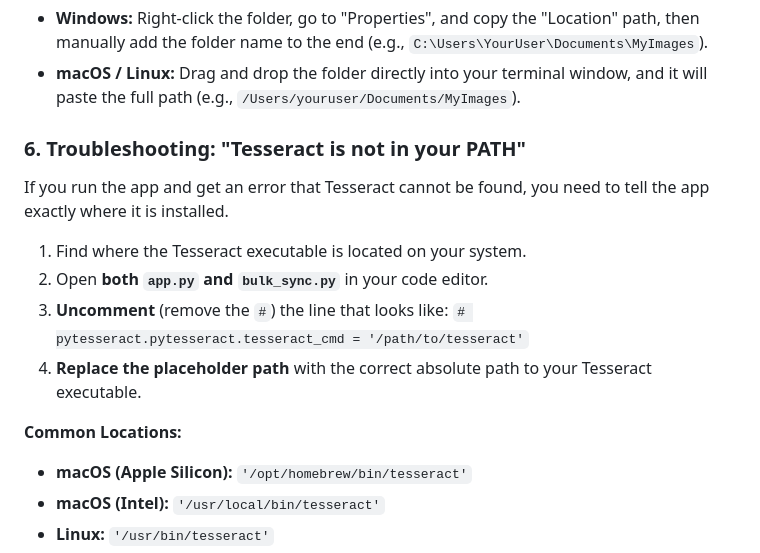
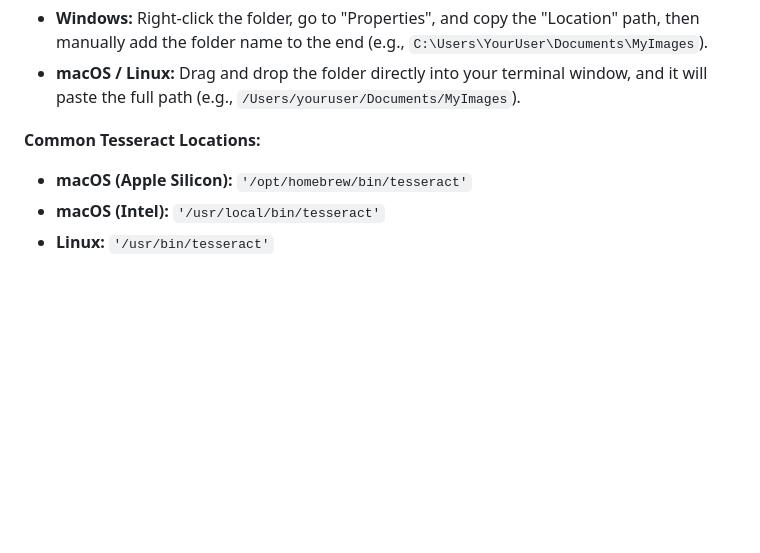
Before and after one commit to brayvid/ocr-image-search, a Markdown page: README.md, the part around the change. Rendered like a GitHub page; blank space fills up the shorter version.

Commit message:
tesseract path

```diff
--- a/README.md
+++ b/README.md
@@ -72,15 +72,7 @@ TESSERACT_PATH=/opt/homebrew/bin/tesseract
 *   **Windows:** Right-click the folder, go to "Properties", and copy the "Location" path, then manually add the folder name to the end (e.g., `C:\Users\YourUser\Documents\MyImages`).
 *   **macOS / Linux:** Drag and drop the folder directly into your terminal window, and it will paste the full path (e.g., `/Users/youruser/Documents/MyImages`).
 
-### 6. Troubleshooting: "Tesseract is not in your PATH"
-If you run the app and get an error that Tesseract cannot be found, you need to tell the app exactly where it is installed.
-1.  Find where the Tesseract executable is located on your system.
-2.  Open **both `app.py` and `bulk_sync.py`** in your code editor.
-3.  **Uncomment** (remove the `#`) the line that looks like:
-    `# pytesseract.pytesseract.tesseract_cmd = '/path/to/tesseract'`
-4.  **Replace the placeholder path** with the correct absolute path to your Tesseract executable.
-
-**Common Locations:**
+**Common Tesseract Locations:**
 *   **macOS (Apple Silicon):** `'/opt/homebrew/bin/tesseract'`
 *   **macOS (Intel):** `'/usr/local/bin/tesseract'`
 *   **Linux:** `'/usr/bin/tesseract'`
```
